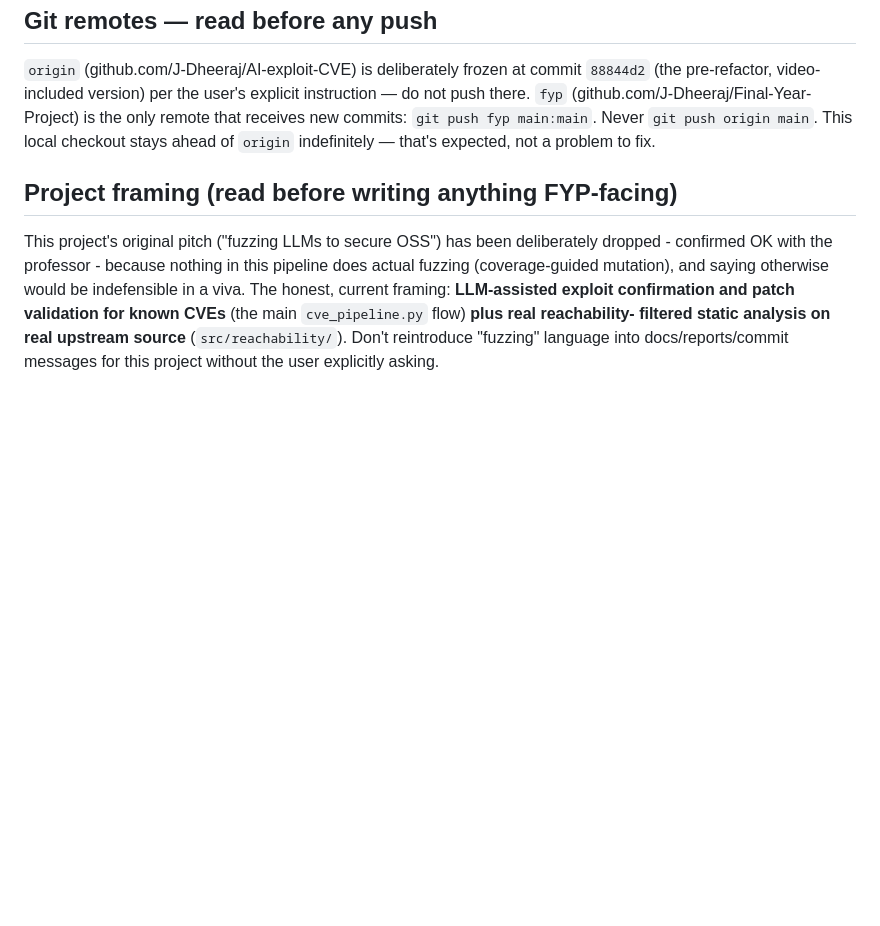
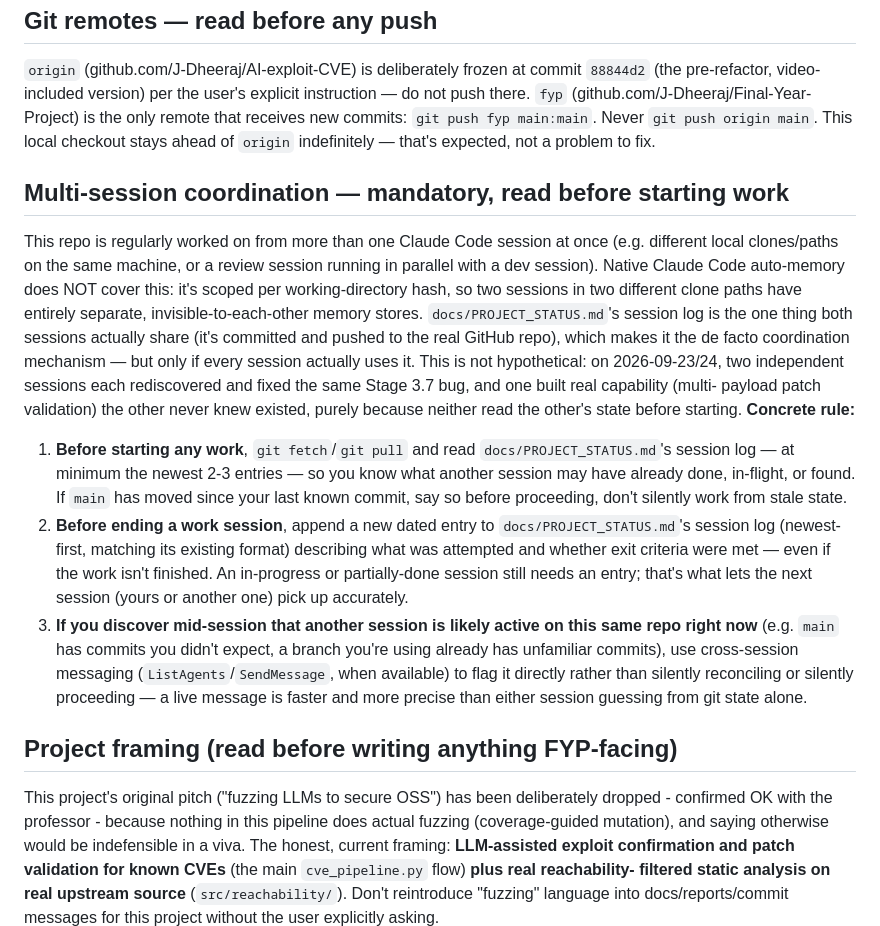
Before and after one commit to J-Dheeraj/Final-Year-Project, a Markdown page: CLAUDE.md, the part around the change. Rendered like a GitHub page; blank space fills up the shorter version.

Commit message:
docs: mandatory multi-session coordination rule in CLAUDE.md
Two independent sessions working this repo in parallel (different local
clone paths) each rediscovered and fixed the same Stage 3.7 bug, and one
built real capability (multi-payload patch validation) the other never
knew existed - because neither read PROJECT_STATUS.md's session log
before starting. Native Claude Code auto-memory can't fix this: it's
scoped per working-directory hash, so parallel sessions in different
clones have disjoint memory stores. Adds an explicit rule: pull + read
the session log before starting work, append an entry before ending,
and use cross-session messaging when a concurrent session is suspected.

```diff
--- a/CLAUDE.md
+++ b/CLAUDE.md
@@ -63,6 +63,41 @@ receives new commits: `git push fyp main:main`. Never `git push origin
 main`. This local checkout stays ahead of `origin` indefinitely — that's
 expected, not a problem to fix.
 
+## Multi-session coordination — mandatory, read before starting work
+
+This repo is regularly worked on from more than one Claude Code session at
+once (e.g. different local clones/paths on the same machine, or a review
+session running in parallel with a dev session). Native Claude Code
+auto-memory does NOT cover this: it's scoped per working-directory hash,
+so two sessions in two different clone paths have entirely separate,
+invisible-to-each-other memory stores. `docs/PROJECT_STATUS.md`'s session
+log is the one thing both sessions actually share (it's committed and
+pushed to the real GitHub repo), which makes it the de facto coordination
+mechanism — but only if every session actually uses it. This is not
+hypothetical: on 2026-09-23/24, two independent sessions each rediscovered
+and fixed the same Stage 3.7 bug, and one built real capability (multi-
+payload patch validation) the other never knew existed, purely because
+neither read the other's state before starting. **Concrete rule:**
+
+1. **Before starting any work**, `git fetch`/`git pull` and read
+   `docs/PROJECT_STATUS.md`'s session log — at minimum the newest 2-3
+   entries — so you know what another session may have already done,
+   in-flight, or found. If `main` has moved since your last known
+   commit, say so before proceeding, don't silently work from stale state.
+2. **Before ending a work session**, append a new dated entry to
+   `docs/PROJECT_STATUS.md`'s session log (newest-first, matching its
+   existing format) describing what was attempted and whether exit
+   criteria were met — even if the work isn't finished. An in-progress
+   or partially-done session still needs an entry; that's what lets the
+   next session (yours or another one) pick up accurately.
+3. **If you discover mid-session that another session is likely active
+   on this same repo right now** (e.g. `main` has commits you didn't
+   expect, a branch you're using already has unfamiliar commits), use
+   cross-session messaging (`ListAgents`/`SendMessage`, when available)
+   to flag it directly rather than silently reconciling or silently
+   proceeding — a live message is faster and more precise than either
+   session guessing from git state alone.
+
 ## Project framing (read before writing anything FYP-facing)
 
 This project's original pitch ("fuzzing LLMs to secure OSS") has been
```
